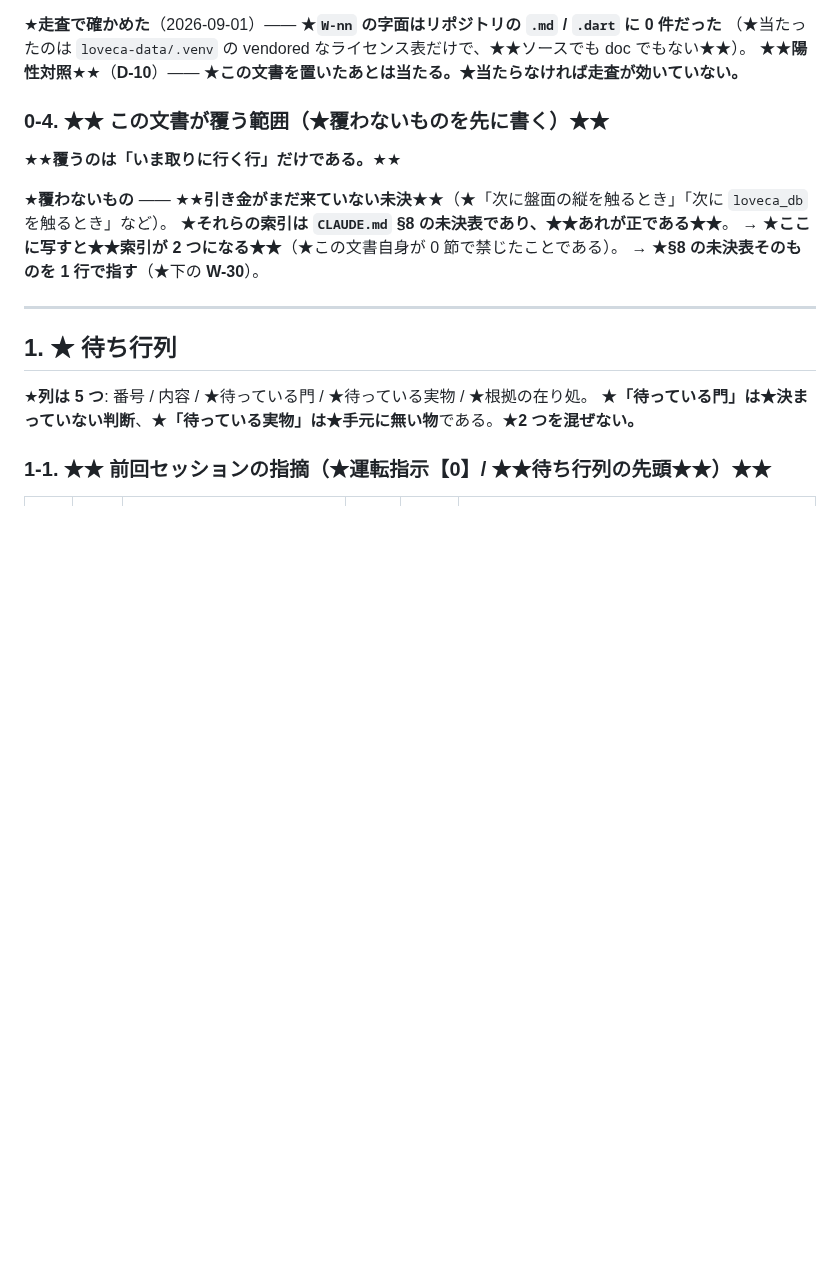
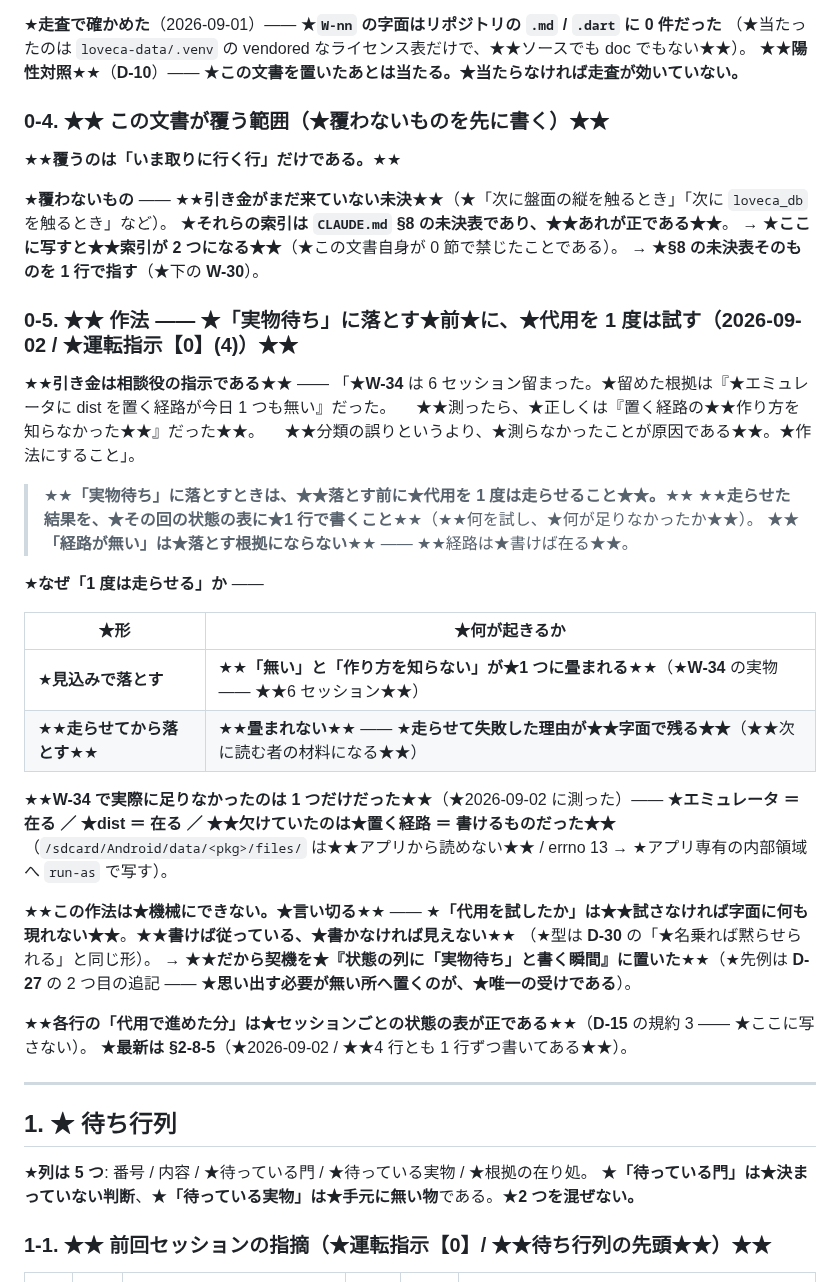
Before and after one commit to avidreadersheep/loveca, a Markdown page: docs/作業待ち行列.md, the part around the change. Drawn GitHub-style; blank space fills up the shorter version.

Commit message:
★★「実物待ち」に落とす前に★代用を 1 度は試す★★を作法にする —— ★★運転指示【0】(4) / §0-5★★
★★**引き金は **W-34** である**★★ —— ★**6 セッション留まった。**
★**留めた根拠は「★経路が今日 1 つも無い」だったが、★★正しくは「作り方を知らなかった」だった★★。**
★★**分類の誤りというより、★測らなかったことが原因である**★★（★相談役の判定）。

★★**作法は 3 つ**★★ ——
★**落とす★前★に代用を★★1 度は走らせる★★** ／ ★**走らせた結果をその回の表に 1 行で書く** ／
★★**「経路が無い」は落とす根拠にならない**★★（★★経路は★書けば在る★★）。

★★**機械にできない。★言い切った**★★ ——
★**「代用を試したか」は★★試さなければ字面に何も現れない★★**（★型は **D-30** の「名乗れば黙らせられる」）。
→ ★**契機を★★『状態の列に「実物待ち」と書く瞬間』★★に置いた**（★先例は **D-27** の 2 つ目の追記）。

★**各行の「代用で進めた分」は★★セッションごとの状態の表が正である★★**（**D-15** —— ★ここに写さない）。
★**件数は 5 パッケージとも動いていない**（★doc だけ）。

Co-Authored-By: Claude Opus 5 <noreply@anthropic.com>

```diff
--- a/docs/作業待ち行列.md
+++ b/docs/作業待ち行列.md
@@ -65,6 +65,37 @@
 ★**それらの索引は `CLAUDE.md` §8 の未決表であり、★★あれが正である★★**。
 → ★**ここに写すと★★索引が 2 つになる★★**（★この文書自身が 0 節で禁じたことである）。
 → ★**§8 の未決表そのものを 1 行で指す**（★下の **W-30**）。
+
+### 0-5. ★★ 作法 —— ★「実物待ち」に落とす★前★に、★代用を 1 度は試す（2026-09-02 / ★運転指示【0】(4)）★★
+
+★★**引き金は相談役の指示である**★★ ——
+「★**W-34** は 6 セッション留まった。★留めた根拠は『★エミュレータに dist を置く経路が今日 1 つも無い』だった。
+　★★測ったら、★正しくは『置く経路の★★作り方を知らなかった★★』だった★★。
+　★★分類の誤りというより、★測らなかったことが原因である★★。★作法にすること」。
+
+> ★★**「実物待ち」に落とすときは、★★落とす前に★代用を 1 度は走らせること★★。**★★
+> ★★**走らせた結果を、★その回の状態の表に★1 行で書くこと**★★（★★何を試し、★何が足りなかったか★★）。
+> ★★**「経路が無い」は★落とす根拠にならない**★★ —— ★★経路は★書けば在る★★。
+
+★**なぜ「1 度は走らせる」か** ——
+
+| ★形 | ★何が起きるか |
+|---|---|
+| ★**見込みで落とす** | ★★**「無い」と「作り方を知らない」が★1 つに畳まれる**★★（★**W-34** の実物 —— ★★6 セッション★★） |
+| ★★**走らせてから落とす**★★ | ★★**畳まれない**★★ —— ★**走らせて失敗した理由が★★字面で残る★★**（★★次に読む者の材料になる★★） |
+
+★★**W-34 で実際に足りなかったのは 1 つだけだった**★★（★2026-09-02 に測った）——
+★**エミュレータ ＝ 在る ／ ★dist ＝ 在る ／ ★★欠けていたのは★置く経路 ＝ 書けるものだった★★**
+（`/sdcard/Android/data/<pkg>/files/` は★★アプリから読めない★★ / errno 13 → ★アプリ専有の内部領域へ `run-as` で写す）。
+
+★★**この作法は★機械にできない。★言い切る**★★ ——
+★**「代用を試したか」は★★試さなければ字面に何も現れない★★**。★★**書けば従っている、★書かなければ見えない**★★
+（★型は **D-30** の「★名乗れば黙らせられる」と同じ形）。
+→ ★★**だから契機を★『状態の列に「実物待ち」と書く瞬間』に置いた**★★（★先例は **D-27** の 2 つ目の追記 ——
+★**思い出す必要が無い所へ置くのが、★唯一の受けである**）。
+
+★★**各行の「代用で進めた分」は★セッションごとの状態の表が正である**★★（**D-15** の規約 3 —— ★ここに写さない）。
+★**最新は §2-8-5**（★2026-09-02 / ★★4 行とも 1 行ずつ書いてある★★）。
 
 ---
 
```
